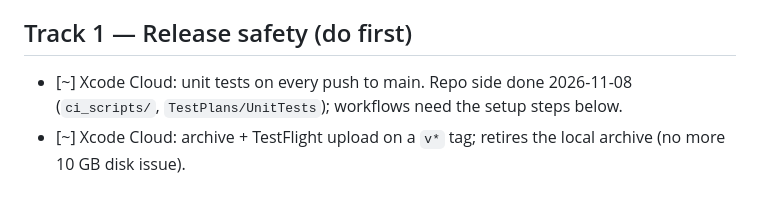
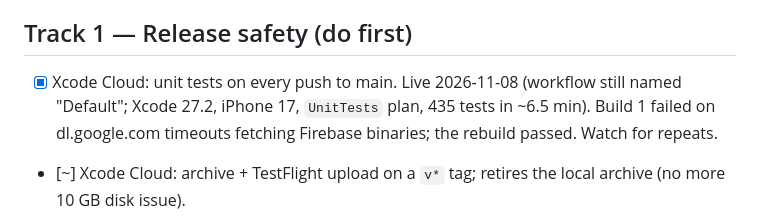
Before and after one commit to sambulosenda/bible-crossword-challenge, a Markdown page: ENGINEERING_ROADMAP.md, the part around the change. GitHub-like rendering.

Commit message:
docs(roadmap): Xcode Cloud tests workflow live

```diff
--- a/ENGINEERING_ROADMAP.md
+++ b/ENGINEERING_ROADMAP.md
@@ -15,7 +15,7 @@ Solo dev (Sambulo + Claude). Started 2026-11-07. Living doc: tick items, add dat
 - Big files: CompletionView 1804, CrosswordGameView 1699, HomeView 1521, GameViewModel 1219.
 
 ## Track 1 — Release safety (do first)
-- [~] Xcode Cloud: unit tests on every push to main. Repo side done 2026-11-08 (`ci_scripts/`, `TestPlans/UnitTests`); workflows need the setup steps below.
+- [x] Xcode Cloud: unit tests on every push to main. Live 2026-11-08 (workflow still named "Default"; Xcode 27.2, iPhone 17, `UnitTests` plan, 435 tests in ~6.5 min). Build 1 failed on dl.google.com timeouts fetching Firebase binaries; the rebuild passed. Watch for repeats.
 - [~] Xcode Cloud: archive + TestFlight upload on a `v*` tag; retires the local archive (no more 10 GB disk issue).
 - [ ] Migration test: open a store saved by the previous release with the current build (SwiftData inline defaults).
 - [ ] CloudKit schema guard: fail if @Model fields changed since last recorded schema deploy.
```
